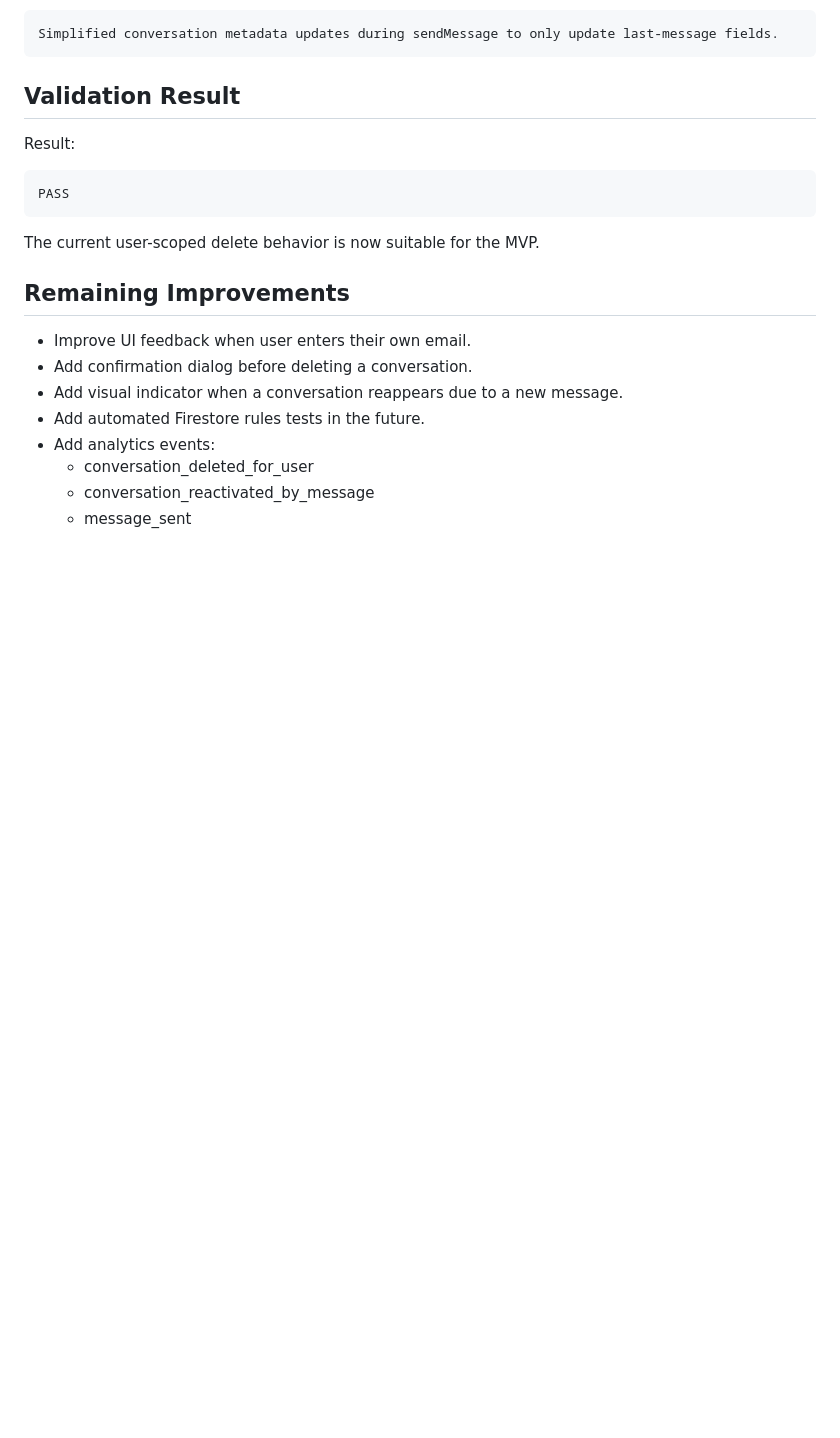
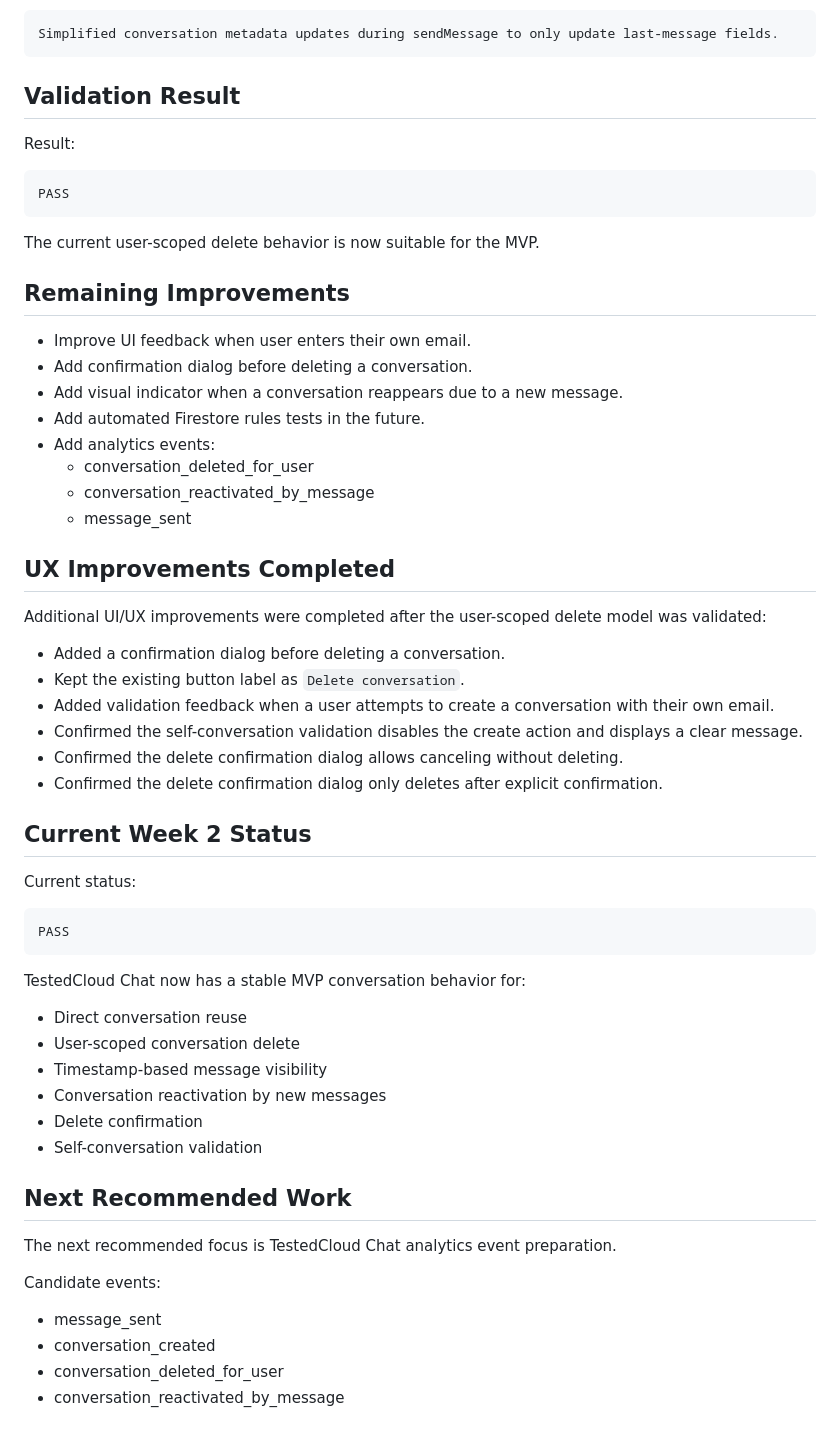
Before and after one commit to Bustamante16/testedcloud, a Markdown page: docs/operations/week-2-testedcloud-chat-status.md, the part around the change. GitHub-like rendering; blank space fills up the shorter version.

Commit message:
Update Week 2 Chat status with UX validation

```diff
--- a/docs/operations/week-2-testedcloud-chat-status.md
+++ b/docs/operations/week-2-testedcloud-chat-status.md
@@ -118,3 +118,40 @@ The current user-scoped delete behavior is now suitable for the MVP.
   - conversation_deleted_for_user
   - conversation_reactivated_by_message
   - message_sent
+
+## UX Improvements Completed
+
+Additional UI/UX improvements were completed after the user-scoped delete model was validated:
+
+- Added a confirmation dialog before deleting a conversation.
+- Kept the existing button label as `Delete conversation`.
+- Added validation feedback when a user attempts to create a conversation with their own email.
+- Confirmed the self-conversation validation disables the create action and displays a clear message.
+- Confirmed the delete confirmation dialog allows canceling without deleting.
+- Confirmed the delete confirmation dialog only deletes after explicit confirmation.
+
+## Current Week 2 Status
+
+Current status:
+
+    PASS
+
+TestedCloud Chat now has a stable MVP conversation behavior for:
+
+- Direct conversation reuse
+- User-scoped conversation delete
+- Timestamp-based message visibility
+- Conversation reactivation by new messages
+- Delete confirmation
+- Self-conversation validation
+
+## Next Recommended Work
+
+The next recommended focus is TestedCloud Chat analytics event preparation.
+
+Candidate events:
+
+- message_sent
+- conversation_created
+- conversation_deleted_for_user
+- conversation_reactivated_by_message
```
